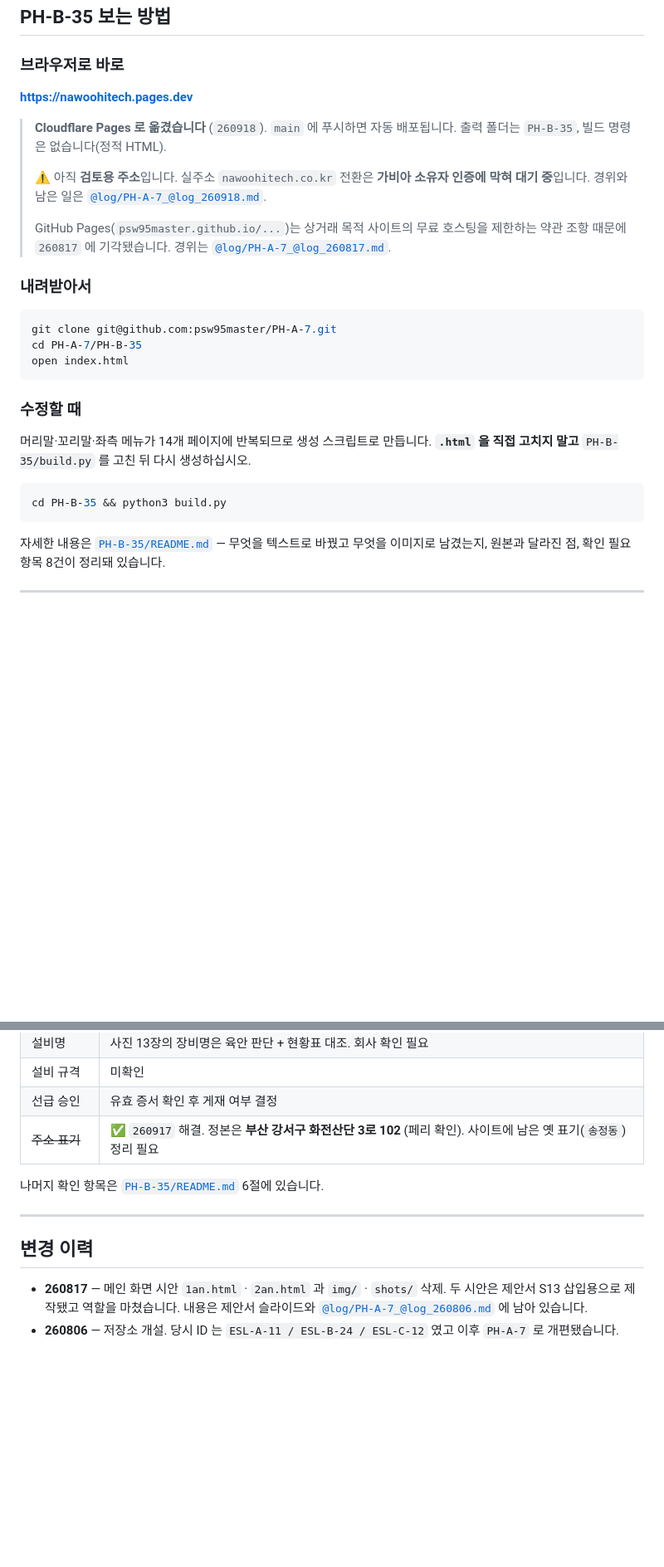
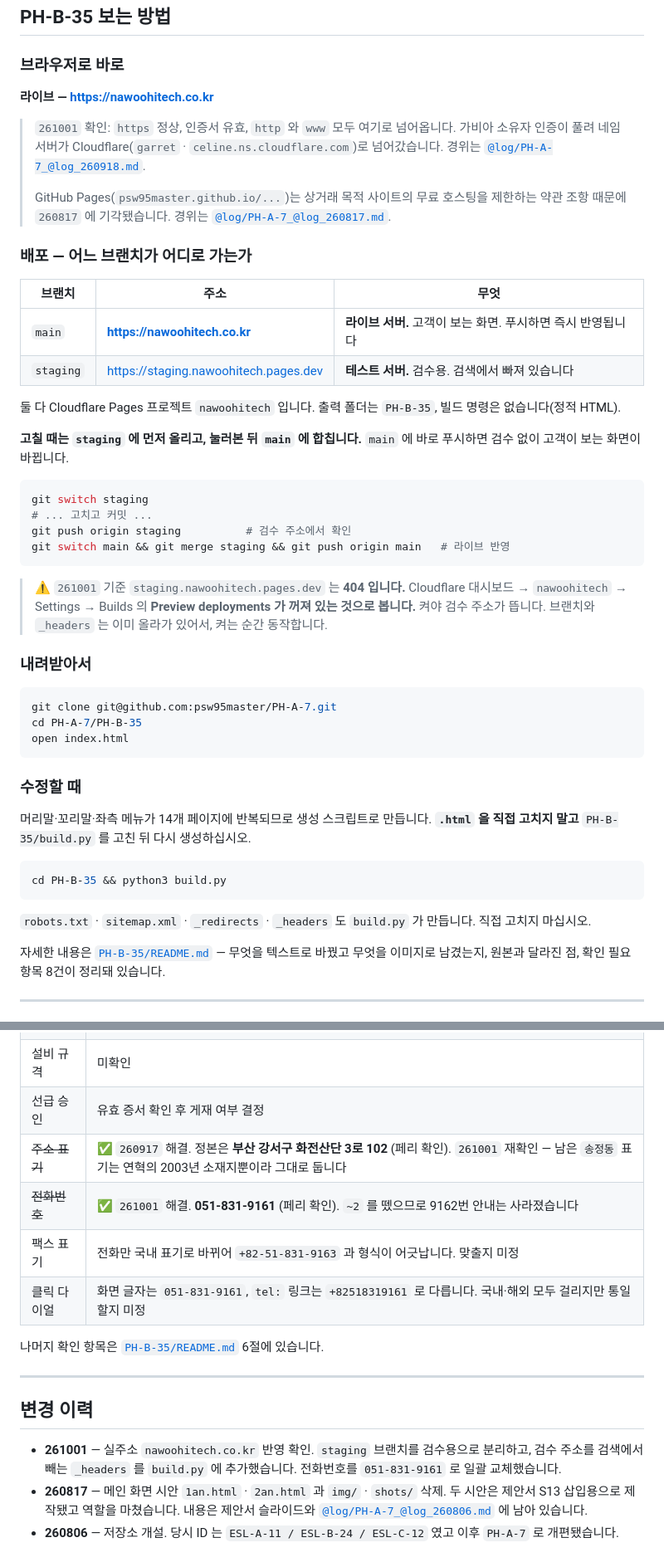
Before and after one commit to psw95master/PH-A-7, a Markdown page: README.md, 2 parts joined by grey strips. Shown at 83% size. GitHub-like rendering; blank space fills up the shorter version.

Commit message:
README 를 261001 현황으로 고친다
실주소 전환이 끝났는데 문서는 가비아 인증 대기로 남아 있었다.
테스트 서버 = staging / 실서버 = main 을 표로 못박고(PYK 매뉴얼 4절 요구),
staging 검수 주소가 아직 404 인 것과 대시보드에서 켤 것을 적었다.

확인 항목: 전화번호 해결로 옮기고, 팩스·클릭 다이얼 미정 2건을 새로 남겼다.
송정동 표기는 연혁의 2003년 소재지라 정리 대상이 아님을 확인해 적었다.

Co-Authored-By: Claude Opus 5 <noreply@anthropic.com>
Claude-Session: https://claude.ai/code/session_018kgajsf6BLf7giKixtcqDP

````diff
--- a/README.md
+++ b/README.md
@@ -20,16 +20,38 @@
 
 ### 브라우저로 바로
 
-**https://nawoohitech.pages.dev**
+**라이브 — https://nawoohitech.co.kr**
 
-> **Cloudflare Pages 로 옮겼습니다** (`260918`). `main` 에 푸시하면 자동 배포됩니다.
-> 출력 폴더는 `PH-B-35`, 빌드 명령은 없습니다(정적 HTML).
->
-> ⚠️ 아직 **검토용 주소**입니다. 실주소 `nawoohitech.co.kr` 전환은 **가비아 소유자 인증에 막혀 대기 중**입니다.
-> 경위와 남은 일은 [`@log/PH-A-7_@log_260918.md`](@log/PH-A-7_@log_260918.md).
+> `261001` 확인: `https` 정상, 인증서 유효, `http` 와 `www` 모두 여기로 넘어옵니다.
+> 가비아 소유자 인증이 풀려 네임서버가 Cloudflare(`garret` · `celine.ns.cloudflare.com`)로 넘어갔습니다.
+> 경위는 [`@log/PH-A-7_@log_260918.md`](@log/PH-A-7_@log_260918.md).
 >
 > GitHub Pages(`psw95master.github.io/...`)는 상거래 목적 사이트의 무료 호스팅을 제한하는
 > 약관 조항 때문에 `260817` 에 기각됐습니다. 경위는 [`@log/PH-A-7_@log_260817.md`](@log/PH-A-7_@log_260817.md).
+
+### 배포 — 어느 브랜치가 어디로 가는가
+
+| 브랜치 | 주소 | 무엇 |
+| --- | --- | --- |
+| `main` | **https://nawoohitech.co.kr** | **라이브 서버.** 고객이 보는 화면. 푸시하면 즉시 반영됩니다 |
+| `staging` | https://staging.nawoohitech.pages.dev | **테스트 서버.** 검수용. 검색에서 빠져 있습니다 |
+
+둘 다 Cloudflare Pages 프로젝트 `nawoohitech` 입니다. 출력 폴더는 `PH-B-35`, 빌드 명령은 없습니다(정적 HTML).
+
+**고칠 때는 `staging` 에 먼저 올리고, 눌러본 뒤 `main` 에 합칩니다.** `main` 에 바로 푸시하면
+검수 없이 고객이 보는 화면이 바뀝니다.
+
+```bash
+git switch staging
+# ... 고치고 커밋 ...
+git push origin staging          # 검수 주소에서 확인
+git switch main && git merge staging && git push origin main   # 라이브 반영
+```
+
+> ⚠️ `261001` 기준 `staging.nawoohitech.pages.dev` 는 **404 입니다.**
+> Cloudflare 대시보드 → `nawoohitech` → Settings → Builds 의
+> **Preview deployments 가 꺼져 있는 것으로 봅니다.** 켜야 검수 주소가 뜹니다.
+> 브랜치와 `_headers` 는 이미 올라가 있어서, 켜는 순간 동작합니다.
 
 ### 내려받아서
 
@@ -47,6 +69,8 @@ open index.html
 ```bash
 cd PH-B-35 && python3 build.py
 ```
+
+`robots.txt` · `sitemap.xml` · `_redirects` · `_headers` 도 `build.py` 가 만듭니다. 직접 고치지 마십시오.
 
 자세한 내용은 [`PH-B-35/README.md`](PH-B-35/README.md) — 무엇을 텍스트로 바꿨고 무엇을 이미지로 남겼는지,
 원본과 달라진 점, 확인 필요 항목 8건이 정리돼 있습니다.
@@ -72,7 +96,10 @@ cd PH-B-35 && python3 build.py
 | 설비명 | 사진 13장의 장비명은 육안 판단 + 현황표 대조. 회사 확인 필요 |
 | 설비 규격 | 미확인 |
 | 선급 승인 | 유효 증서 확인 후 게재 여부 결정 |
-| ~~주소 표기~~ | ✅ `260917` 해결. 정본은 **부산 강서구 화전산단 3로 102** (페리 확인). 사이트에 남은 옛 표기(`송정동`) 정리 필요 |
+| ~~주소 표기~~ | ✅ `260917` 해결. 정본은 **부산 강서구 화전산단 3로 102** (페리 확인). `261001` 재확인 — 남은 `송정동` 표기는 연혁의 2003년 소재지뿐이라 그대로 둡니다 |
+| ~~전화번호~~ | ✅ `261001` 해결. **051-831-9161** (페리 확인). `~2` 를 뗐으므로 9162번 안내는 사라졌습니다 |
+| 팩스 표기 | 전화만 국내 표기로 바뀌어 `+82-51-831-9163` 과 형식이 어긋납니다. 맞출지 미정 |
+| 클릭 다이얼 | 화면 글자는 `051-831-9161`, `tel:` 링크는 `+82518319161` 로 다릅니다. 국내·해외 모두 걸리지만 통일할지 미정 |
 
 나머지 확인 항목은 [`PH-B-35/README.md`](PH-B-35/README.md) 6절에 있습니다.
 
@@ -80,6 +107,9 @@ cd PH-B-35 && python3 build.py
 
 ## 변경 이력
 
+- **261001** — 실주소 `nawoohitech.co.kr` 반영 확인. `staging` 브랜치를 검수용으로 분리하고,
+  검수 주소를 검색에서 빼는 `_headers` 를 `build.py` 에 추가했습니다.
+  전화번호를 `051-831-9161` 로 일괄 교체했습니다.
 - **260817** — 메인 화면 시안 `1an.html` · `2an.html` 과 `img/` · `shots/` 삭제.
   두 시안은 제안서 S13 삽입용으로 제작됐고 역할을 마쳤습니다. 내용은 제안서 슬라이드와
   [`@log/PH-A-7_@log_260806.md`](@log/PH-A-7_@log_260806.md) 에 남아 있습니다.
````
Also changed, not shown: other parts of README.md (+2 -2 lines).
